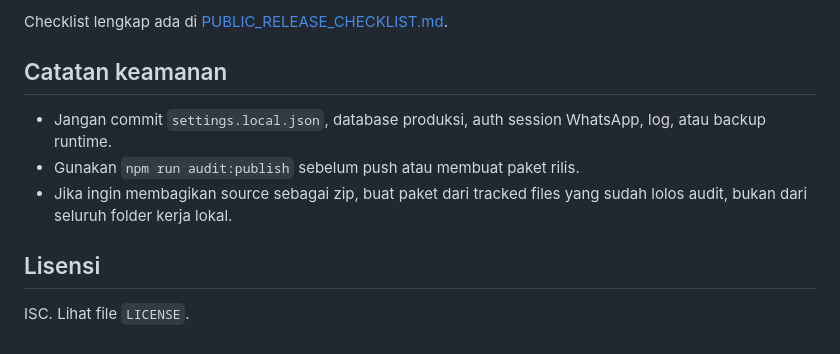
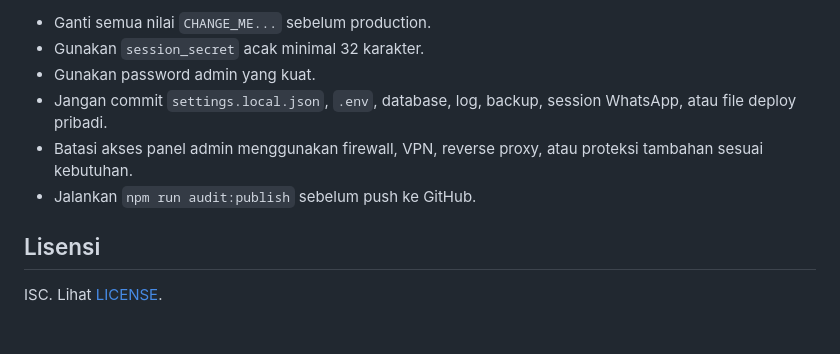
Before and after one commit to Agf1611/billing, a Markdown page: README.md, the part around one of its changes. Rendered like a GitHub page.

Commit message:
docs: rewrite public README

```diff
--- a/README.md
+++ b/README.md
@@ -140,12 +170,11 @@ Audit ini memeriksa:
 
-Checklist lengkap ada di [PUBLIC_RELEASE_CHECKLIST.md](PUBLIC_RELEASE_CHECKLIST.md).
-
-## Catatan keamanan
-
-- Jangan commit `settings.local.json`, database produksi, auth session WhatsApp, log, atau backup runtime.
-- Gunakan `npm run audit:publish` sebelum push atau membuat paket rilis.
-- Jika ingin membagikan source sebagai zip, buat paket dari tracked files yang sudah lolos audit, bukan dari seluruh folder kerja lokal.
+- Ganti semua nilai `CHANGE_ME...` sebelum production.
+- Gunakan `session_secret` acak minimal 32 karakter.
+- Gunakan password admin yang kuat.
+- Jangan commit `settings.local.json`, `.env`, database, log, backup, session WhatsApp, atau file deploy pribadi.
+- Batasi akses panel admin menggunakan firewall, VPN, reverse proxy, atau proteksi tambahan sesuai kebutuhan.
+- Jalankan `npm run audit:publish` sebelum push ke GitHub.
 
 ## Lisensi
 
-ISC. Lihat file `LICENSE`.
+ISC. Lihat [LICENSE](LICENSE).
```
Also changed, not shown: other parts of README.md (+127 -97 lines).
